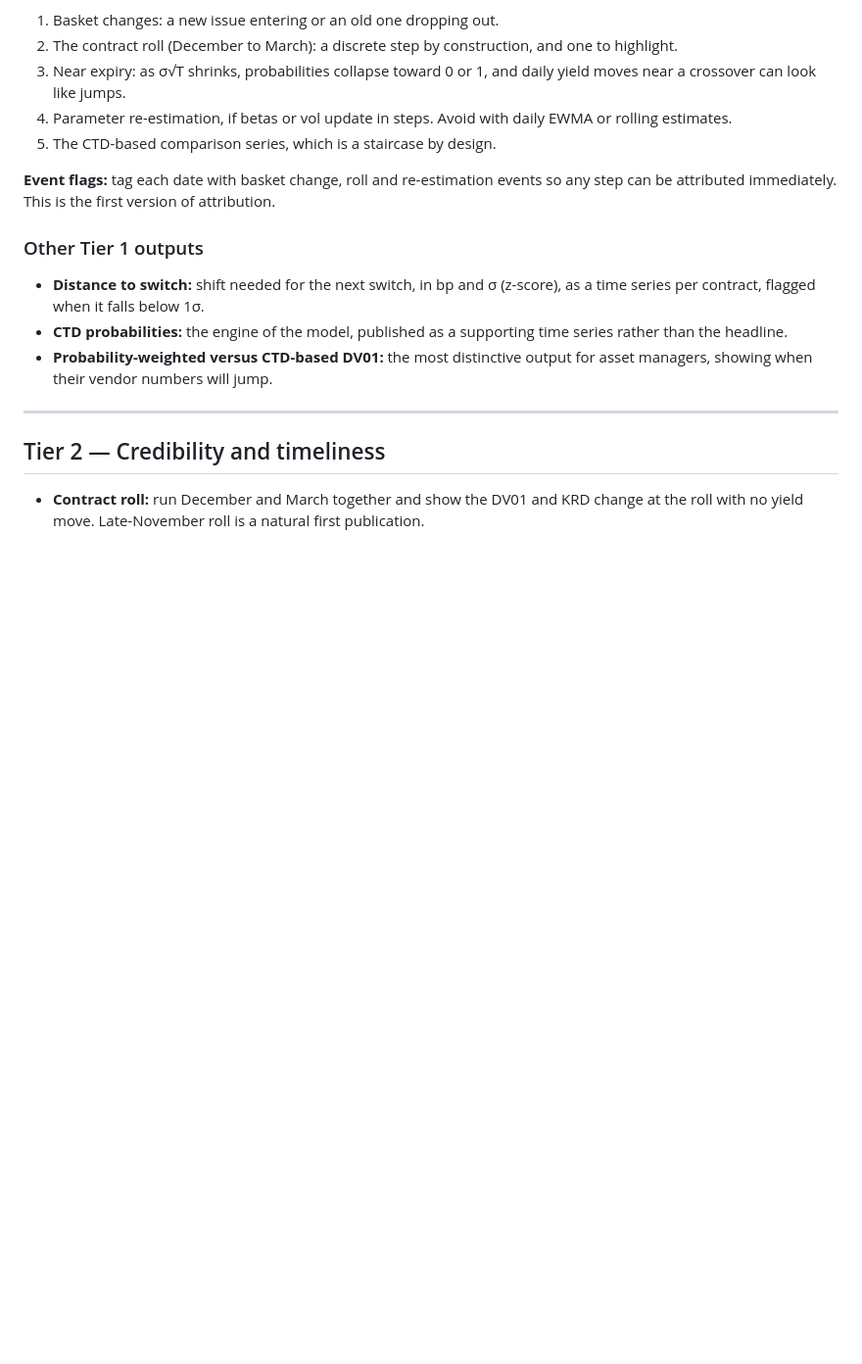
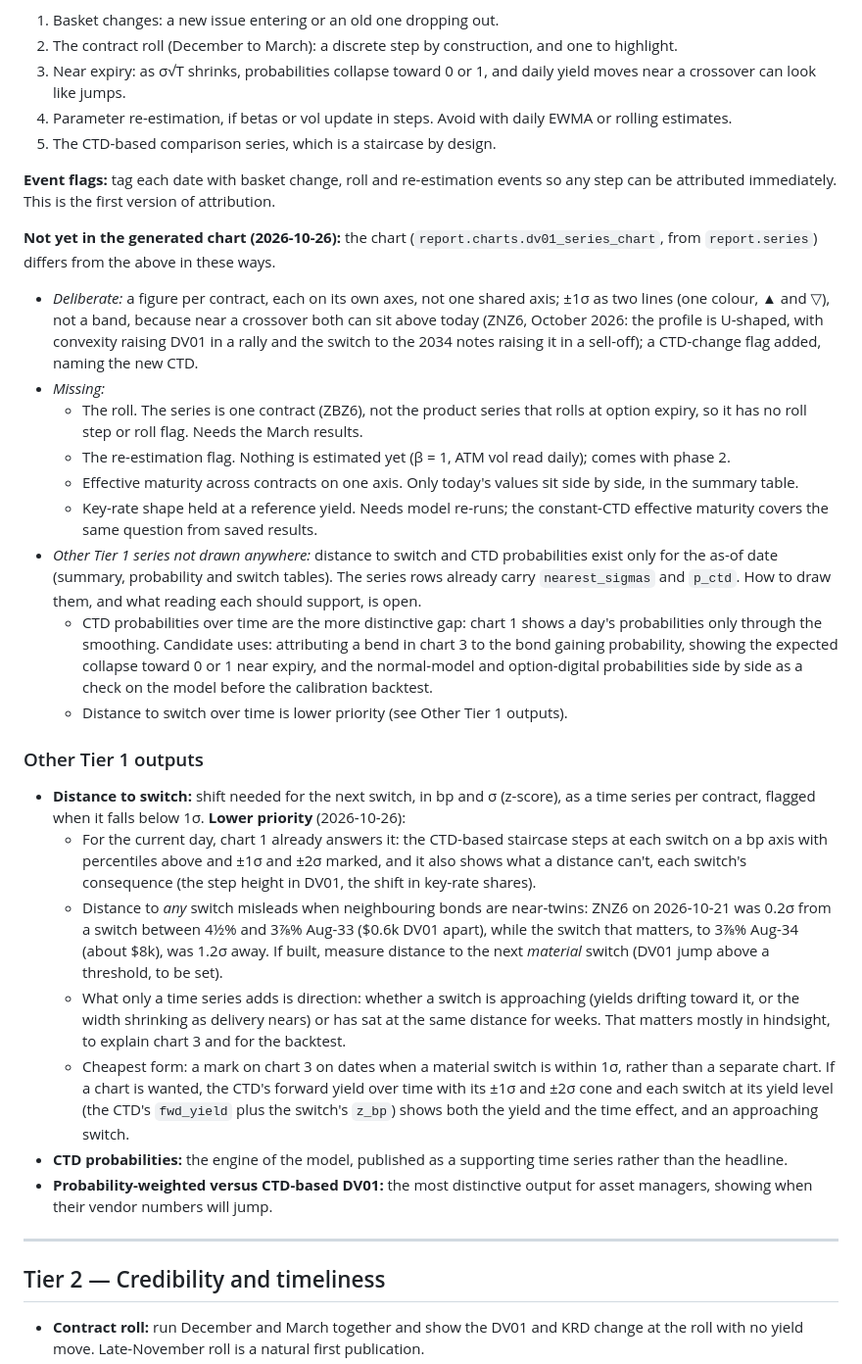
Before and after one commit to willdshi/ust-futures-ctd, a Markdown page: docs/outputs.md, the part around the change. Shown at 98% size. Rendered like a GitHub page; blank space fills up the shorter version.

Commit message:
Note what chart 3 leaves out; lower distance to switch's priority
Chart 3's section lists the deliberate changes (a figure per contract,
±1σ as lines since ZNZ6's profile is U-shaped), what's missing (roll,
re-estimation flag, cross-contract effective maturity, shape at a reference
yield) and the Tier 1 series not drawn anywhere, with CTD probabilities over
time as the more distinctive gap. Distance to switch over time drops in
priority: chart 1 answers it for the current day, distance to any switch
misleads for near-twin bonds (measure the next material switch instead),
and a mark on chart 3 is the cheapest time view.

Co-Authored-By: Claude Opus 5.5 <noreply@anthropic.com>

```diff
--- a/docs/outputs.md
+++ b/docs/outputs.md
@@ -90,9 +90,24 @@ Why DV01 is primary: it is the number people act on. But duration on its own mix
 
 **Event flags:** tag each date with basket change, roll and re-estimation events so any step can be attributed immediately. This is the first version of attribution.
 
+**Not yet in the generated chart (2026-10-26):** the chart (`report.charts.dv01_series_chart`, from `report.series`) differs from the above in these ways.
+- *Deliberate:* a figure per contract, each on its own axes, not one shared axis; ±1σ as two lines (one colour, ▲ and ▽), not a band, because near a crossover both can sit above today (ZNZ6, October 2026: the profile is U-shaped, with convexity raising DV01 in a rally and the switch to the 2034 notes raising it in a sell-off); a CTD-change flag added, naming the new CTD.
+- *Missing:*
+  - The roll. The series is one contract (ZBZ6), not the product series that rolls at option expiry, so it has no roll step or roll flag. Needs the March results.
+  - The re-estimation flag. Nothing is estimated yet (β = 1, ATM vol read daily); comes with phase 2.
+  - Effective maturity across contracts on one axis. Only today's values sit side by side, in the summary table.
+  - Key-rate shape held at a reference yield. Needs model re-runs; the constant-CTD effective maturity covers the same question from saved results.
+- *Other Tier 1 series not drawn anywhere:* distance to switch and CTD probabilities exist only for the as-of date (summary, probability and switch tables). The series rows already carry `nearest_sigmas` and `p_ctd`. How to draw them, and what reading each should support, is open.
+  - CTD probabilities over time are the more distinctive gap: chart 1 shows a day's probabilities only through the smoothing. Candidate uses: attributing a bend in chart 3 to the bond gaining probability, showing the expected collapse toward 0 or 1 near expiry, and the normal-model and option-digital probabilities side by side as a check on the model before the calibration backtest.
+  - Distance to switch over time is lower priority (see Other Tier 1 outputs).
+
 ### Other Tier 1 outputs
 
-- **Distance to switch:** shift needed for the next switch, in bp and σ (z-score), as a time series per contract, flagged when it falls below 1σ.
+- **Distance to switch:** shift needed for the next switch, in bp and σ (z-score), as a time series per contract, flagged when it falls below 1σ. **Lower priority** (2026-10-26):
+  - For the current day, chart 1 already answers it: the CTD-based staircase steps at each switch on a bp axis with percentiles above and ±1σ and ±2σ marked, and it also shows what a distance can't, each switch's consequence (the step height in DV01, the shift in key-rate shares).
+  - Distance to *any* switch misleads when neighbouring bonds are near-twins: ZNZ6 on 2026-10-21 was 0.2σ from a switch between 4½% and 3⅞% Aug-33 ($0.6k DV01 apart), while the switch that matters, to 3⅞% Aug-34 (about $8k), was 1.2σ away. If built, measure distance to the next *material* switch (DV01 jump above a threshold, to be set).
+  - What only a time series adds is direction: whether a switch is approaching (yields drifting toward it, or the width shrinking as delivery nears) or has sat at the same distance for weeks. That matters mostly in hindsight, to explain chart 3 and for the backtest.
+  - Cheapest form: a mark on chart 3 on dates when a material switch is within 1σ, rather than a separate chart. If a chart is wanted, the CTD's forward yield over time with its ±1σ and ±2σ cone and each switch at its yield level (the CTD's `fwd_yield` plus the switch's `z_bp`) shows both the yield and the time effect, and an approaching switch.
 - **CTD probabilities:** the engine of the model, published as a supporting time series rather than the headline.
 - **Probability-weighted versus CTD-based DV01:** the most distinctive output for asset managers, showing when their vendor numbers will jump.
 
```
